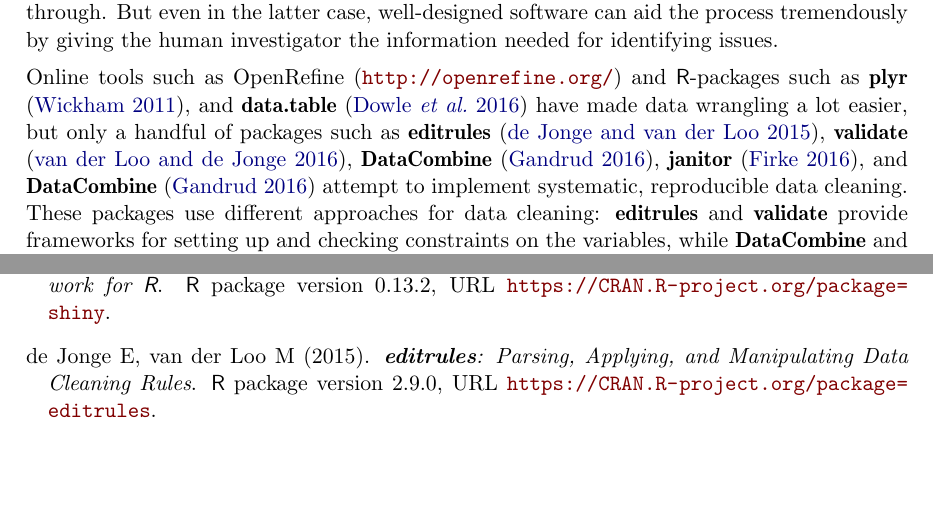
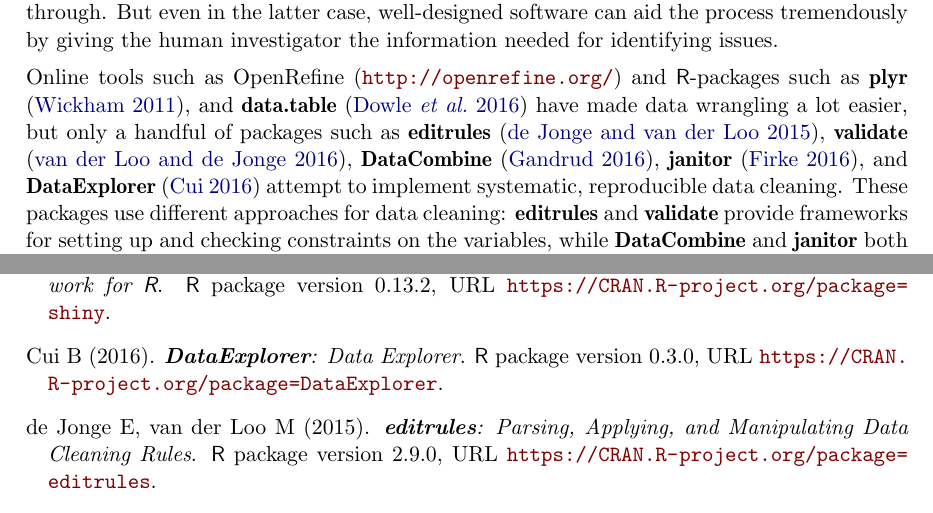
Before and after one commit to ekstroem/dataMaid, a LaTeX document (latex/article_vol2.tex, which reads latex/foo.bib): two parts of pages 2 and 26 of 28, joined at a grey line, cut so that both start at the same text, the shorter picture padded with empty space. Compiled offline with pdfLaTeX.

Commit message:
DataExplorer

```diff
--- a/latex/article_vol2.tex
+++ b/latex/article_vol2.tex
@@ -137,7 +137,7 @@
 easier, but only a handful of packages such as \pkg{editrules}
 \citep{editrules}, \pkg{validate} \citep{validate}, \pkg{DataCombine}
 \citep{DataCombine}, \pkg{janitor} \citep{janitor}, and
-\pkg{DataCombine} \citep{DataCombine} attempt to implement systematic,
+\pkg{DataExplorer} \citep{DataExplorer} attempt to implement systematic,
 reproducible data cleaning.  These packages use different approaches
 for data cleaning: \pkg{editrules} and \pkg{validate} provide
 frameworks for setting up and checking constraints on the variables,
--- a/latex/foo.bib
+++ b/latex/foo.bib
@@ -99,3 +99,5 @@
 		      url = {https://cran.r-project.org/package=DescTools},
 		      }
 
+  @Manual{DataExplorer,
+      title = {\pkg{DataExplorer}: Data Explorer},
@@ -105 +105,3 @@
 	      year = {2016},
+	          note = {\proglang{R} package version 0.3.0},
+		      url = {https://CRAN.R-project.org/package=DataExplorer},
```
Also changed, not shown: latex/article_vol2.pdf, latex/foo.bib (6 more changed lines), 1 other file.
